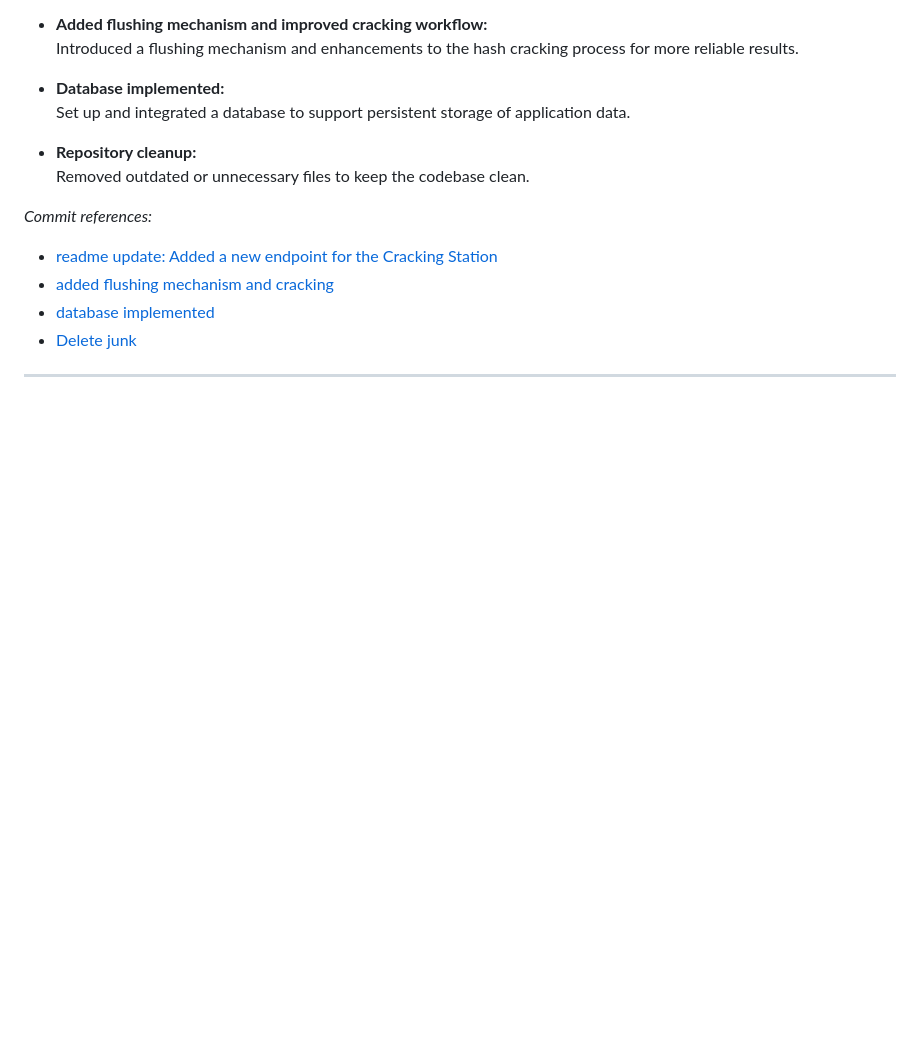
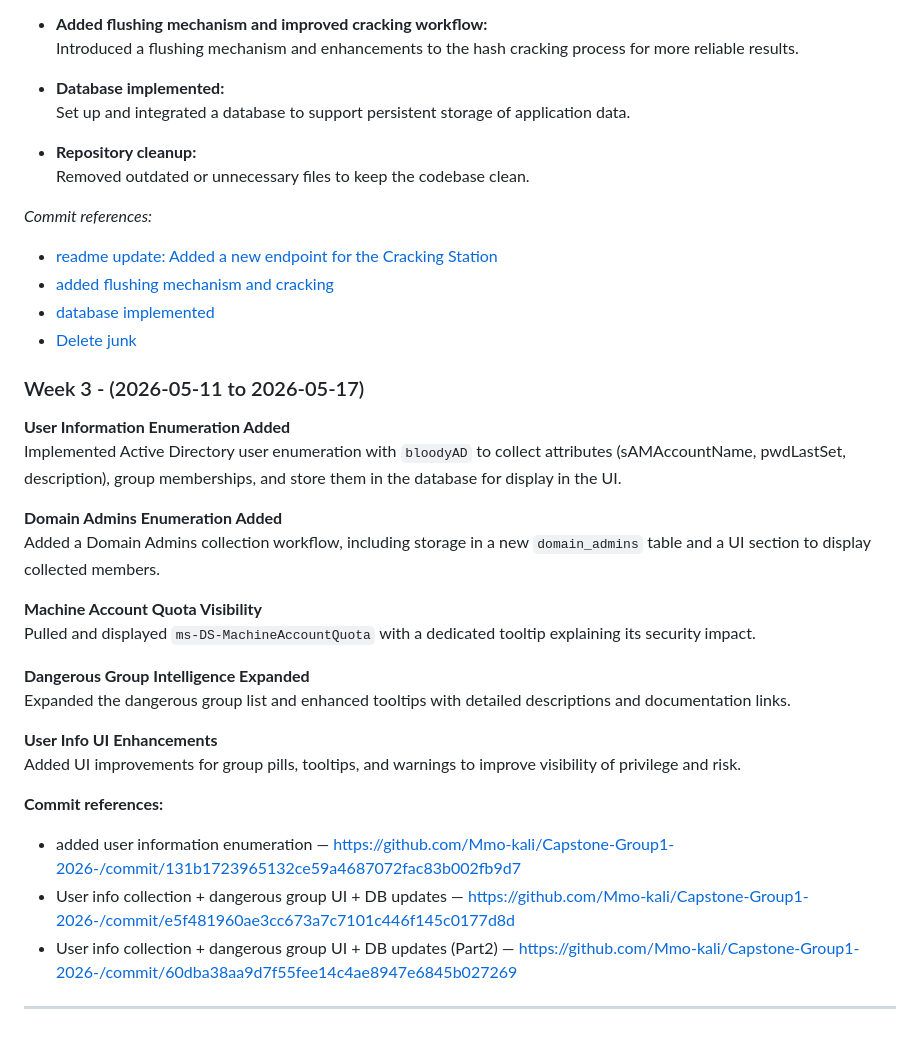
Before and after one commit to Mmo-kali/Capstone-Group1-2026-, a Markdown page: README.md, the part around the change. GitHub-like rendering; blank space fills up the shorter version.

Commit message:
Update README with Week 3 progress and features
Added details about user information enumeration, domain admins enumeration, machine account quota visibility, dangerous group intelligence expansion, and UI enhancements for user info.

```diff
--- a/README.md
+++ b/README.md
@@ -79,4 +79,26 @@ _Commit references:_
 - [database implemented](https://github.com/Mmo-kali/Capstone-Group1-2026-/commit/285a68f6d12cce846e93536291b9eb0a370a941c)
 - [Delete junk](https://github.com/Mmo-kali/Capstone-Group1-2026-/commit/f8767e0cdad0918b852bca812c37ab837fe79eb1)
 
+### Week 3 - (2026-05-11 to 2026-05-17)
+**User Information Enumeration Added**
+Implemented Active Directory user enumeration with `bloodyAD` to collect attributes (sAMAccountName, pwdLastSet, description), group memberships, and store them in the database for display in the UI.
+
+**Domain Admins Enumeration Added**
+Added a Domain Admins collection workflow, including storage in a new `domain_admins` table and a UI section to display collected members.
+
+**Machine Account Quota Visibility**
+Pulled and displayed `ms-DS-MachineAccountQuota` with a dedicated tooltip explaining its security impact.
+
+**Dangerous Group Intelligence Expanded**
+Expanded the dangerous group list and enhanced tooltips with detailed descriptions and documentation links.
+
+**User Info UI Enhancements**
+Added UI improvements for group pills, tooltips, and warnings to improve visibility of privilege and risk.
+
+**Commit references:**
+- added user information enumeration — https://github.com/Mmo-kali/Capstone-Group1-2026-/commit/131b1723965132ce59a4687072fac83b002fb9d7
+- User info collection + dangerous group UI + DB updates — https://github.com/Mmo-kali/Capstone-Group1-2026-/commit/e5f481960ae3cc673a7c7101c446f145c0177d8d
+- User info collection + dangerous group UI + DB updates (Part2) — https://github.com/Mmo-kali/Capstone-Group1-2026-/commit/60dba38aa9d7f55fee14c4ae8947e6845b027269
+
+
 ---
```
